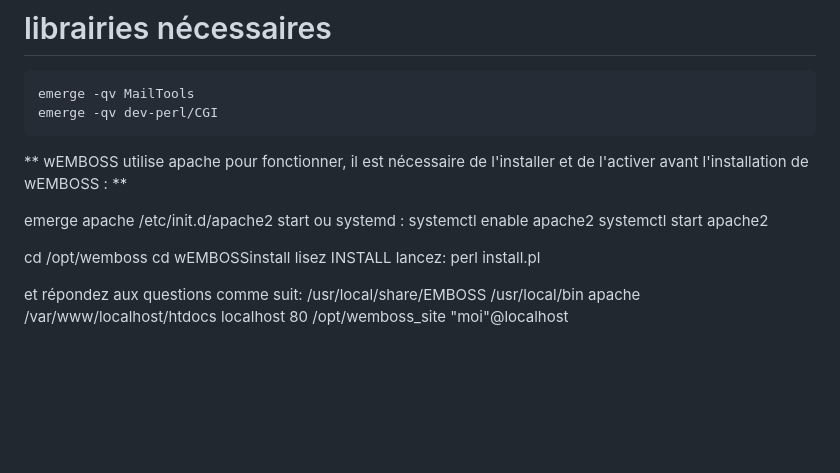
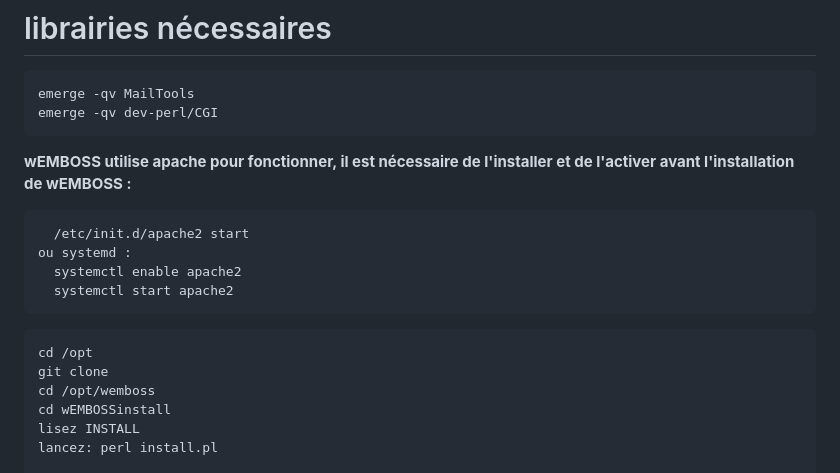
Before and after one commit to ugadal/wemboss, a Markdown page: README.md, the part around the change. Drawn GitHub-style; blank space fills up the shorter version.

````diff
--- a/README.md
+++ b/README.md
@@ -3,14 +3,17 @@
 emerge -qv MailTools
 emerge -qv dev-perl/CGI
 ```
-** wEMBOSS utilise apache pour fonctionner, il est nécessaire de l'installer et de l'activer avant l'installation de wEMBOSS : **
+**wEMBOSS utilise apache pour fonctionner, il est nécessaire de l'installer et de l'activer avant l'installation de wEMBOSS :**
 
-emerge apache
+```emerge apache
   /etc/init.d/apache2 start
 ou systemd :
   systemctl enable apache2
   systemctl start apache2
-
+```
+```
+cd /opt
+git clone
 cd /opt/wemboss
 cd wEMBOSSinstall
 lisez INSTALL
````
